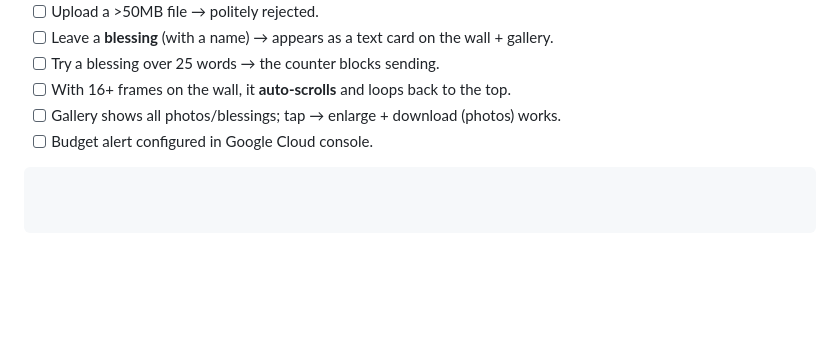
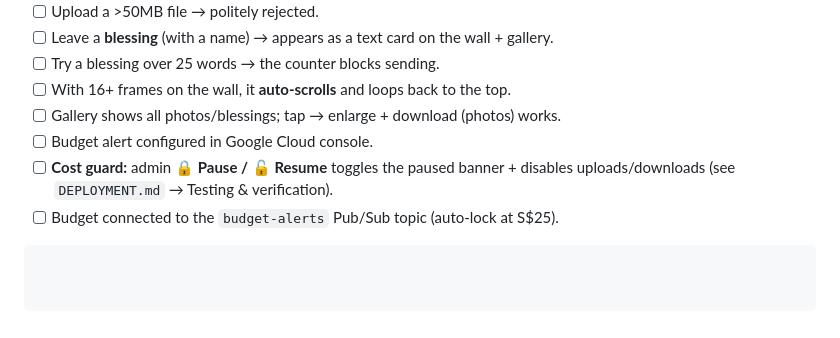
Before and after one commit to timothygey/wedding-photo-live-wall, a Markdown page: README.md, the part around the change. Rendered like a GitHub page; blank space fills up the shorter version.

````diff
--- a/README.md
+++ b/README.md
@@ -150,4 +150,6 @@ Uploads, functions, Firestore and Storage all run locally.
 - [ ] With 16+ frames on the wall, it **auto-scrolls** and loops back to the top.
 - [ ] Gallery shows all photos/blessings; tap → enlarge + download (photos) works.
 - [ ] Budget alert configured in Google Cloud console.
+- [ ] **Cost guard:** admin **🔒 Pause / 🔓 Resume** toggles the paused banner + disables uploads/downloads (see `DEPLOYMENT.md` → Testing & verification).
+- [ ] Budget connected to the `budget-alerts` Pub/Sub topic (auto-lock at S$25).
 ```
````
Also changed, not shown: DEPLOYMENT.md (+45 -0 lines).
